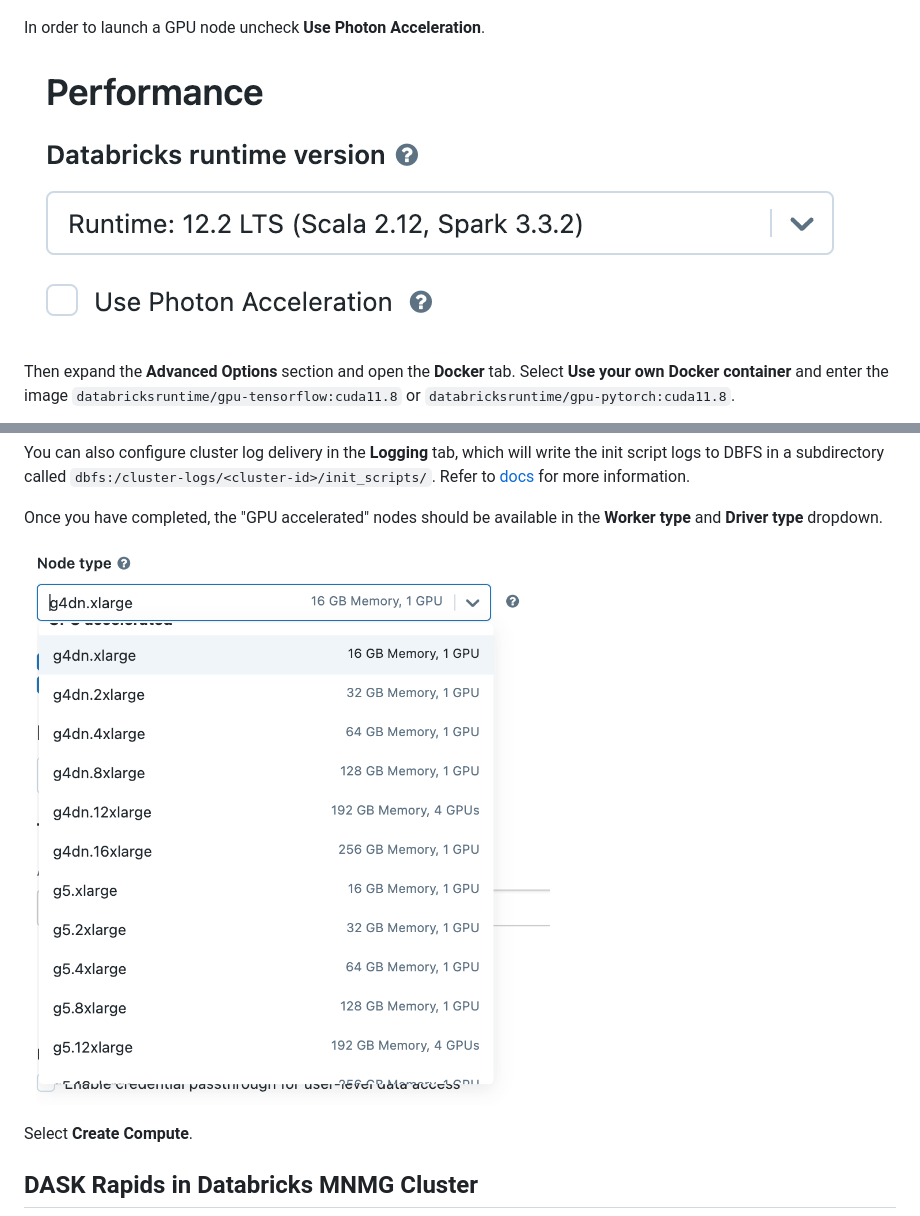
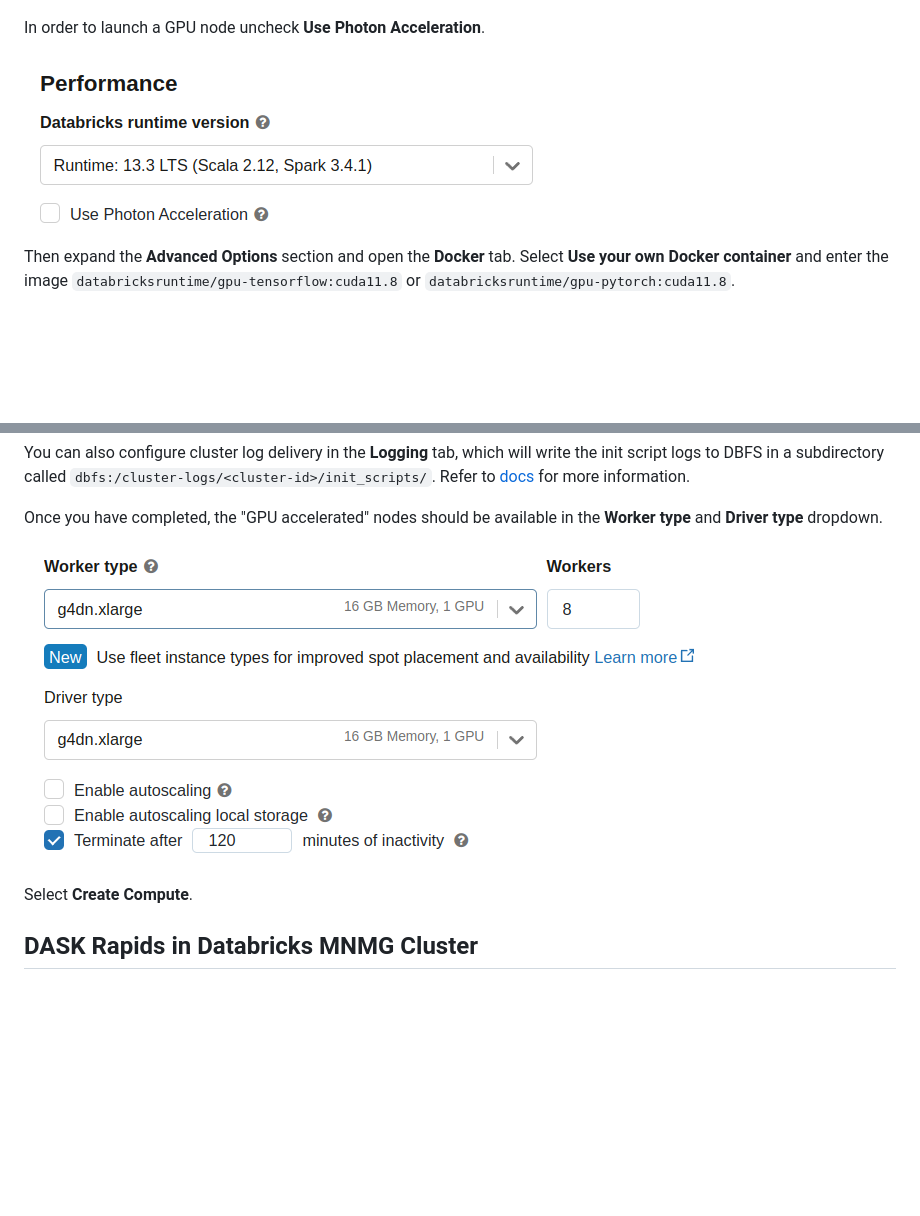
Before and after one commit to rapidsai/deployment, a Markdown page: source/platforms/databricks.md, 2 parts joined by grey strips. Drawn GitHub-style; pictures changed too: source/images/databricks-ML-runtime.png, source/images/databricks-choose-gpu-node.png (deleted), source/images/databricks-deselect-photon.png; blank space fills up the shorter version.

Commit message:
replace screenshot images

```diff
--- a/source/platforms/databricks.md
+++ b/source/platforms/databricks.md
@@ -22,7 +22,7 @@ You can also configure cluster log delivery in the **Logging** tab, which will w
 
 Once you have completed, the "GPU accelerated" nodes should be available in the **Worker type** and **Driver type** dropdown.
 
-![Screenshot of selecting a g4dn.xlarge node type](../images/databricks-choose-gpu-node.png)
+![Screenshot of selecting a g4dn.xlarge node type](../images/databricks-ML-runtime.png)
 
 Select **Create Compute**.
 
```
